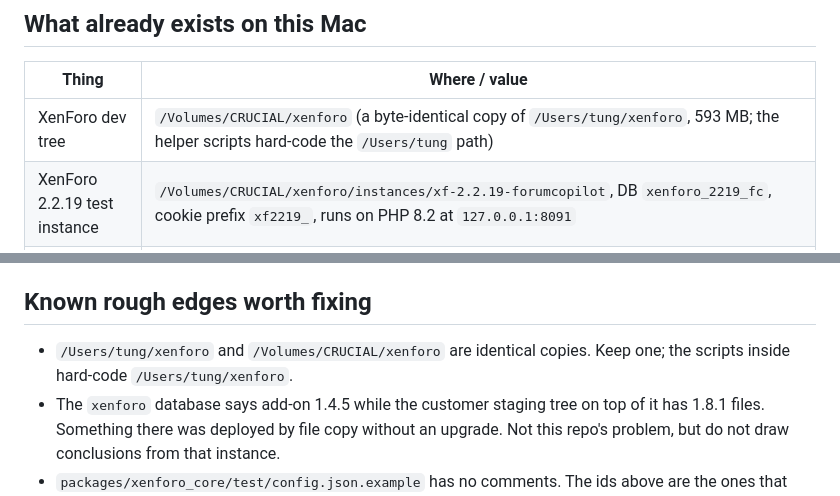
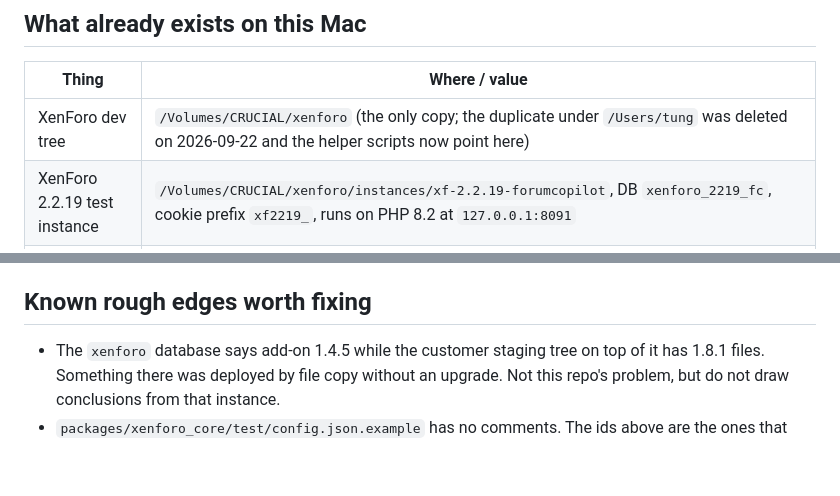
Before and after one commit to forumcopilot/xenforoapp, a Markdown page: docs/guides/LOCAL_E2E_TESTING.md, 2 parts joined by grey strips. GitHub-like rendering; blank space fills up the shorter version.

Commit message:
docs(e2e): the XenForo dev tree has one copy now
Co-Authored-By: Claude Fable 5.1 <noreply@anthropic.com>

```diff
--- a/docs/guides/LOCAL_E2E_TESTING.md
+++ b/docs/guides/LOCAL_E2E_TESTING.md
@@ -33,7 +33,7 @@ Four layers, cheapest first. Stop at the first one that fails.
 
 | Thing | Where / value |
 |---|---|
-| XenForo dev tree | `/Volumes/CRUCIAL/xenforo` (a byte-identical copy of `/Users/tung/xenforo`, 593 MB; the helper scripts hard-code the `/Users/tung` path) |
+| XenForo dev tree | `/Volumes/CRUCIAL/xenforo` (the only copy; the duplicate under `/Users/tung` was deleted on 2026-09-22 and the helper scripts now point here) |
 | XenForo 2.2.19 test instance | `/Volumes/CRUCIAL/xenforo/instances/xf-2.2.19-forumcopilot`, DB `xenforo_2219_fc`, cookie prefix `xf2219_`, runs on PHP 8.2 at `127.0.0.1:8091` |
 | XenForo 2.3.7 test instance | `/Volumes/CRUCIAL/xenforo/instances/xf-2.3.7-forumcopilot`, DB `xenforo_237_fc`, cookie prefix `xf237_`, PHP 8.3 at `127.0.0.1:8092`. Created 2026-09-22 by copying the code of the 2.3.7 tree below and running the installer; demo content: 61 users, 43 threads, ~1,600 posts |
 | XenForo 2.3.7 working tree | `/Volumes/CRUCIAL/xenforo/upload`, DB `xenforo`, shared with the customer staging tree below. Not for open-source testing |
@@ -406,8 +406,6 @@ from the internet (ngrok) and a real Firebase project.
 
 ## Known rough edges worth fixing
 
-- `/Users/tung/xenforo` and `/Volumes/CRUCIAL/xenforo` are identical copies.
-  Keep one; the scripts inside hard-code `/Users/tung/xenforo`.
 - The `xenforo` database says add-on 1.4.5 while the customer staging tree on
   top of it has 1.8.1 files. Something there was deployed by file copy without
   an upgrade. Not this repo's problem, but do not draw conclusions from that
```
